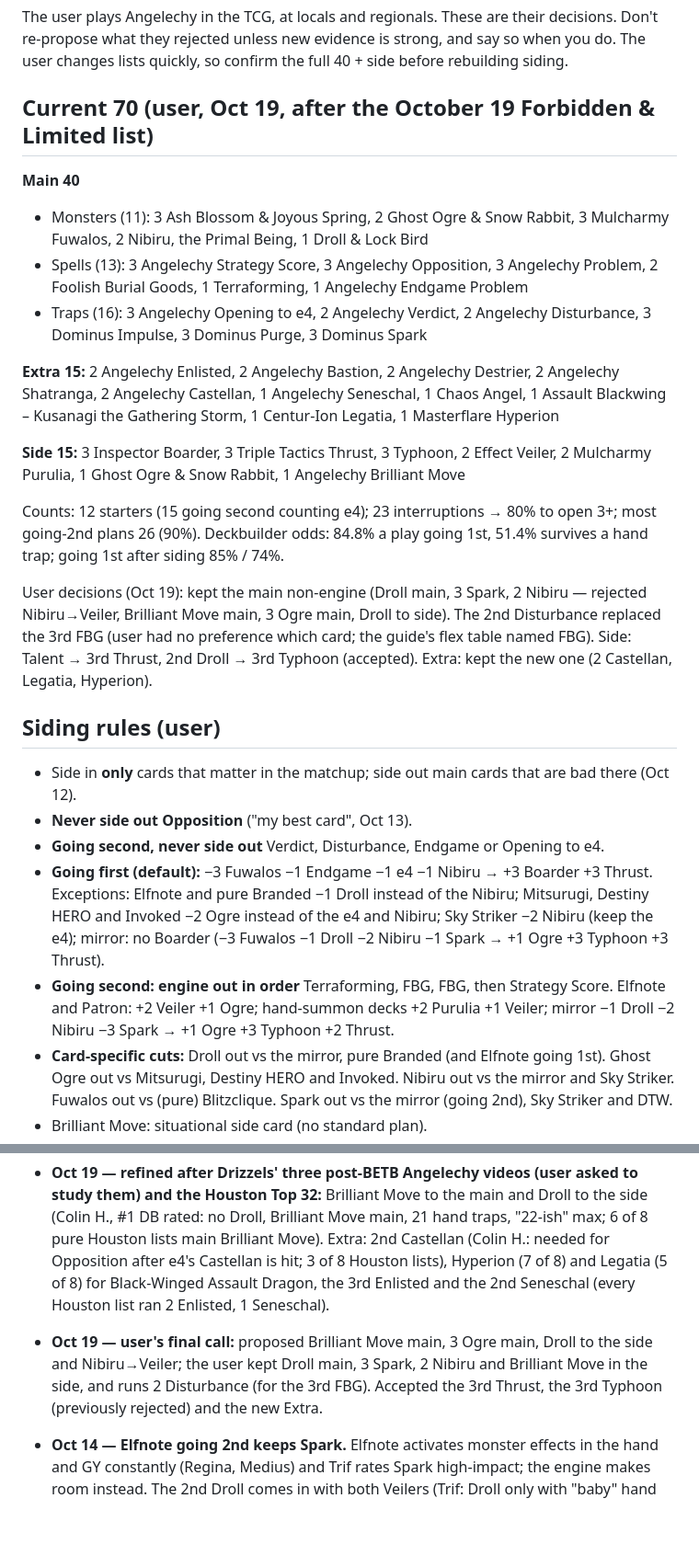
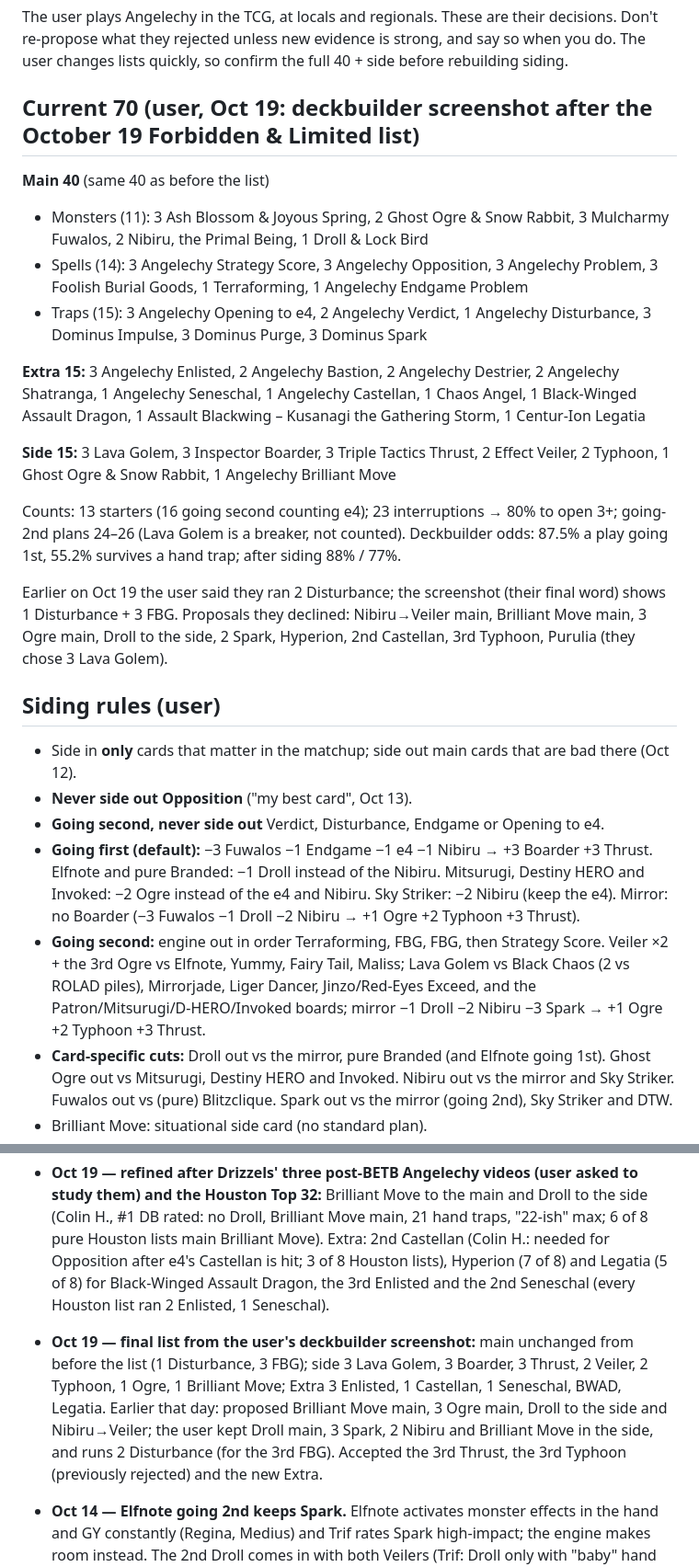
Before and after one commit to nickllages/angelechy-guide, a Markdown page: brain/decisions.md, 2 parts joined by grey strips. Shown at 92% size. GitHub-like rendering; blank space fills up the shorter version.

```diff
--- a/brain/decisions.md
+++ b/brain/decisions.md
@@ -2,28 +2,28 @@
 
 The user plays Angelechy in the TCG, at locals and regionals. These are their decisions. Don't re-propose what they rejected unless new evidence is strong, and say so when you do. The user changes lists quickly, so confirm the full 40 + side before rebuilding siding.
 
-## Current 70 (user, Oct 19, after the October 19 Forbidden & Limited list)
+## Current 70 (user, Oct 19: deckbuilder screenshot after the October 19 Forbidden & Limited list)
 
-**Main 40**
+**Main 40** (same 40 as before the list)
 - Monsters (11): 3 Ash Blossom & Joyous Spring, 2 Ghost Ogre & Snow Rabbit, 3 Mulcharmy Fuwalos, 2 Nibiru, the Primal Being, 1 Droll & Lock Bird
-- Spells (13): 3 Angelechy Strategy Score, 3 Angelechy Opposition, 3 Angelechy Problem, 2 Foolish Burial Goods, 1 Terraforming, 1 Angelechy Endgame Problem
-- Traps (16): 3 Angelechy Opening to e4, 2 Angelechy Verdict, 2 Angelechy Disturbance, 3 Dominus Impulse, 3 Dominus Purge, 3 Dominus Spark
+- Spells (14): 3 Angelechy Strategy Score, 3 Angelechy Opposition, 3 Angelechy Problem, 3 Foolish Burial Goods, 1 Terraforming, 1 Angelechy Endgame Problem
+- Traps (15): 3 Angelechy Opening to e4, 2 Angelechy Verdict, 1 Angelechy Disturbance, 3 Dominus Impulse, 3 Dominus Purge, 3 Dominus Spark
 
-**Extra 15:** 2 Angelechy Enlisted, 2 Angelechy Bastion, 2 Angelechy Destrier, 2 Angelechy Shatranga, 2 Angelechy Castellan, 1 Angelechy Seneschal, 1 Chaos Angel, 1 Assault Blackwing – Kusanagi the Gathering Storm, 1 Centur-Ion Legatia, 1 Masterflare Hyperion
+**Extra 15:** 3 Angelechy Enlisted, 2 Angelechy Bastion, 2 Angelechy Destrier, 2 Angelechy Shatranga, 1 Angelechy Seneschal, 1 Angelechy Castellan, 1 Chaos Angel, 1 Black-Winged Assault Dragon, 1 Assault Blackwing – Kusanagi the Gathering Storm, 1 Centur-Ion Legatia
 
-**Side 15:** 3 Inspector Boarder, 3 Triple Tactics Thrust, 3 Typhoon, 2 Effect Veiler, 2 Mulcharmy Purulia, 1 Ghost Ogre & Snow Rabbit, 1 Angelechy Brilliant Move
+**Side 15:** 3 Lava Golem, 3 Inspector Boarder, 3 Triple Tactics Thrust, 2 Effect Veiler, 2 Typhoon, 1 Ghost Ogre & Snow Rabbit, 1 Angelechy Brilliant Move
 
-Counts: 12 starters (15 going second counting e4); 23 interruptions → 80% to open 3+; most going-2nd plans 26 (90%). Deckbuilder odds: 84.8% a play going 1st, 51.4% survives a hand trap; going 1st after siding 85% / 74%.
+Counts: 13 starters (16 going second counting e4); 23 interruptions → 80% to open 3+; going-2nd plans 24–26 (Lava Golem is a breaker, not counted). Deckbuilder odds: 87.5% a play going 1st, 55.2% survives a hand trap; after siding 88% / 77%.
 
-User decisions (Oct 19): kept the main non-engine (Droll main, 3 Spark, 2 Nibiru — rejected Nibiru→Veiler, Brilliant Move main, 3 Ogre main, Droll to side). The 2nd Disturbance replaced the 3rd FBG (user had no preference which card; the guide's flex table named FBG). Side: Talent → 3rd Thrust, 2nd Droll → 3rd Typhoon (accepted). Extra: kept the new one (2 Castellan, Legatia, Hyperion).
+Earlier on Oct 19 the user said they ran 2 Disturbance; the screenshot (their final word) shows 1 Disturbance + 3 FBG. Proposals they declined: Nibiru→Veiler main, Brilliant Move main, 3 Ogre main, Droll to the side, 2 Spark, Hyperion, 2nd Castellan, 3rd Typhoon, Purulia (they chose 3 Lava Golem).
 
 ## Siding rules (user)
 
 - Side in **only** cards that matter in the matchup; side out main cards that are bad there (Oct 12).
 - **Never side out Opposition** ("my best card", Oct 13).
 - **Going second, never side out** Verdict, Disturbance, Endgame or Opening to e4.
-- **Going first (default):** −3 Fuwalos −1 Endgame −1 e4 −1 Nibiru → +3 Boarder +3 Thrust. Exceptions: Elfnote and pure Branded −1 Droll instead of the Nibiru; Mitsurugi, Destiny HERO and Invoked −2 Ogre instead of the e4 and Nibiru; Sky Striker −2 Nibiru (keep the e4); mirror: no Boarder (−3 Fuwalos −1 Droll −2 Nibiru −1 Spark → +1 Ogre +3 Typhoon +3 Thrust).
-- **Going second: engine out in order** Terraforming, FBG, FBG, then Strategy Score. Elfnote and Patron: +2 Veiler +1 Ogre; hand-summon decks +2 Purulia +1 Veiler; mirror −1 Droll −2 Nibiru −3 Spark → +1 Ogre +3 Typhoon +2 Thrust.
+- **Going first (default):** −3 Fuwalos −1 Endgame −1 e4 −1 Nibiru → +3 Boarder +3 Thrust. Elfnote and pure Branded: −1 Droll instead of the Nibiru. Mitsurugi, Destiny HERO and Invoked: −2 Ogre instead of the e4 and Nibiru. Sky Striker: −2 Nibiru (keep the e4). Mirror: no Boarder (−3 Fuwalos −1 Droll −2 Nibiru → +1 Ogre +2 Typhoon +3 Thrust).
+- **Going second:** engine out in order Terraforming, FBG, FBG, then Strategy Score. Veiler ×2 + the 3rd Ogre vs Elfnote, Yummy, Fairy Tail, Maliss; Lava Golem vs Black Chaos (2 vs ROLAD piles), Mirrorjade, Liger Dancer, Jinzo/Red-Eyes Exceed, and the Patron/Mitsurugi/D-HERO/Invoked boards; mirror −1 Droll −2 Nibiru −3 Spark → +1 Ogre +2 Typhoon +3 Thrust.
 - **Card-specific cuts:** Droll out vs the mirror, pure Branded (and Elfnote going 1st). Ghost Ogre out vs Mitsurugi, Destiny HERO and Invoked. Nibiru out vs the mirror and Sky Striker. Fuwalos out vs (pure) Blitzclique. Spark out vs the mirror (going 2nd), Sky Striker and DTW.
 - Brilliant Move: situational side card (no standard plan).
 
@@ -57,7 +57,7 @@ User decisions (Oct 19): kept the main non-engine (Droll main, 3 Spark, 2 Nibiru
 
 - **Oct 19 — the October 19 list (user: research the list, rank decks, pick non-engine, modify the deck, side first).** Talent Forbidden → 3rd Thrust; Droll Limited (illegal 2nd copy). Main: 3rd Ghost Ogre (all 8 pure Houston Top 32 lists ran 3), 2 Veiler main (Elfnote, Patron, Sky Striker, Maliss, D-HERO), Spark 3 → 2 (weak in the mirror and vs Sky Striker), Nibiru to the side (does nothing in the mirror, now the most common matchup).
 - **Oct 19 — refined after Drizzels' three post-BETB Angelechy videos (user asked to study them) and the Houston Top 32:** Brilliant Move to the main and Droll to the side (Colin H., #1 DB rated: no Droll, Brilliant Move main, 21 hand traps, "22-ish" max; 6 of 8 pure Houston lists main Brilliant Move). Extra: 2nd Castellan (Colin H.: needed for Opposition after e4's Castellan is hit; 3 of 8 Houston lists), Hyperion (7 of 8) and Legatia (5 of 8) for Black-Winged Assault Dragon, the 3rd Enlisted and the 2nd Seneschal (every Houston list ran 2 Enlisted, 1 Seneschal).
-- **Oct 19 — user's final call:** proposed Brilliant Move main, 3 Ogre main, Droll to the side and Nibiru→Veiler; the user kept Droll main, 3 Spark, 2 Nibiru and Brilliant Move in the side, and runs 2 Disturbance (for the 3rd FBG). Accepted the 3rd Thrust, the 3rd Typhoon (previously rejected) and the new Extra.
+- **Oct 19 — final list from the user's deckbuilder screenshot:** main unchanged from before the list (1 Disturbance, 3 FBG); side 3 Lava Golem, 3 Boarder, 3 Thrust, 2 Veiler, 2 Typhoon, 1 Ogre, 1 Brilliant Move; Extra 3 Enlisted, 1 Castellan, 1 Seneschal, BWAD, Legatia. Earlier that day: proposed Brilliant Move main, 3 Ogre main, Droll to the side and Nibiru→Veiler; the user kept Droll main, 3 Spark, 2 Nibiru and Brilliant Move in the side, and runs 2 Disturbance (for the 3rd FBG). Accepted the 3rd Thrust, the 3rd Typhoon (previously rejected) and the new Extra.
 
 - **Oct 14 — Elfnote going 2nd keeps Spark.** Elfnote activates monster effects in the hand and GY constantly (Regina, Medius) and Trif rates Spark high-impact; the engine makes room instead. The 2nd Droll comes in with both Veilers (Trif: Droll only with "baby" hand traps).
 - **Oct 14 — Engine cut order Terraforming → FBG → FBG → Strategy Score.** Terraforming only finds Problem (which still needs a spare); FBG → Disturbance usually becomes Opposition, and Opposition recycles FBG's targets.
```
Also changed, not shown: other parts of brain/decisions.md (+15 -15 lines), brain/log.md (+1 -0 lines).
